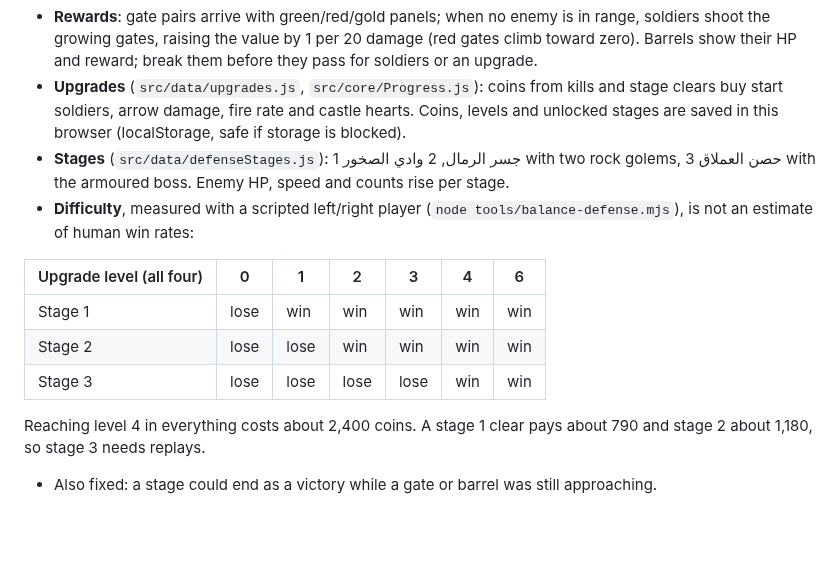
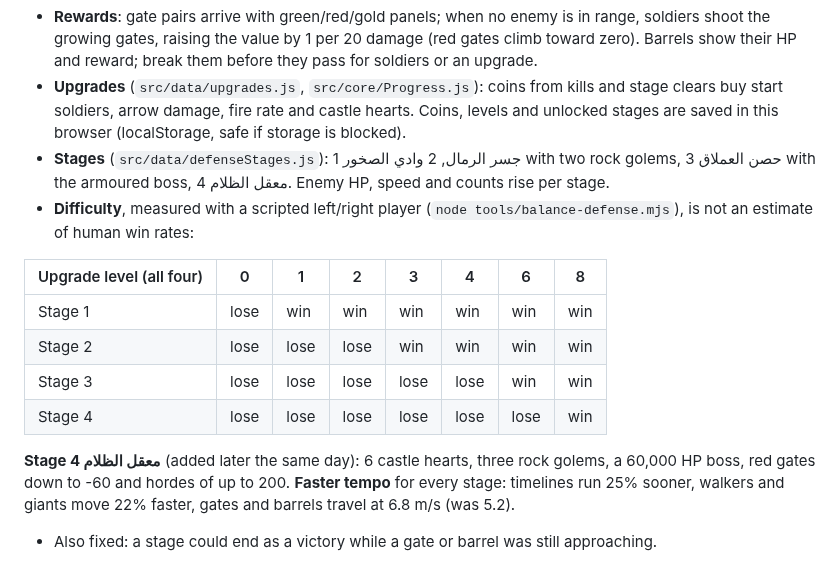
Before and after one commit to 3wasfnjd/BIG-BATTLES, a Markdown page: README.md, the part around the change. Rendered like a GitHub page; blank space fills up the shorter version.

```diff
--- a/README.md
+++ b/README.md
@@ -15,16 +15,17 @@ The game now plays like Mob Control: **your army holds its line and only slides
 - **Rules** (`src/core/DefenseSimulation.js`): soldiers auto-fire at enemies in range (17 m). A walker that reaches the line dies and takes a soldier with it (a horned brute takes three). A walker that slips past the army costs castle hearts (brute: 3). Defeat when the army or the castle falls. Hordes drift toward the army when close, so dodging never fully avoids them.
 - **Rewards**: gate pairs arrive with green/red/gold panels; when no enemy is in range, soldiers shoot the growing gates, raising the value by 1 per 20 damage (red gates climb toward zero). Barrels show their HP and reward; break them before they pass for soldiers or an upgrade.
 - **Upgrades** (`src/data/upgrades.js`, `src/core/Progress.js`): coins from kills and stage clears buy start soldiers, arrow damage, fire rate and castle hearts. Coins, levels and unlocked stages are saved in this browser (localStorage, safe if storage is blocked).
-- **Stages** (`src/data/defenseStages.js`): 1 جسر الرمال, 2 وادي الصخور with two rock golems, 3 حصن العملاق with the armoured boss. Enemy HP, speed and counts rise per stage.
+- **Stages** (`src/data/defenseStages.js`): 1 جسر الرمال, 2 وادي الصخور with two rock golems, 3 حصن العملاق with the armoured boss, 4 معقل الظلام. Enemy HP, speed and counts rise per stage.
 - **Difficulty**, measured with a scripted left/right player (`node tools/balance-defense.mjs`), is not an estimate of human win rates:
 
-| Upgrade level (all four) | 0 | 1 | 2 | 3 | 4 | 6 |
-| --- | --- | --- | --- | --- | --- | --- |
-| Stage 1 | lose | win | win | win | win | win |
-| Stage 2 | lose | lose | win | win | win | win |
-| Stage 3 | lose | lose | lose | lose | win | win |
+| Upgrade level (all four) | 0 | 1 | 2 | 3 | 4 | 6 | 8 |
+| --- | --- | --- | --- | --- | --- | --- | --- |
+| Stage 1 | lose | win | win | win | win | win | win |
+| Stage 2 | lose | lose | lose | win | win | win | win |
+| Stage 3 | lose | lose | lose | lose | lose | win | win |
+| Stage 4 | lose | lose | lose | lose | lose | lose | win |
 
-  Reaching level 4 in everything costs about 2,400 coins. A stage 1 clear pays about 790 and stage 2 about 1,180, so stage 3 needs replays.
+  **Stage 4 معقل الظلام** (added later the same day): 6 castle hearts, three rock golems, a 60,000 HP boss, red gates down to -60 and hordes of up to 200. **Faster tempo** for every stage: timelines run 25% sooner, walkers and giants move 22% faster, gates and barrels travel at 6.8 m/s (was 5.2).
 - Also fixed: a stage could end as a victory while a gate or barrel was still approaching.
 
 Validation: 46 Node tests pass (7 new: fixed line, rising difficulty, gate charging/negative gates, barrel rewards and castle breaches, brute trades, save/load, brute instancing). Both modes load in headless Chromium without errors. Phone FPS is still unmeasured.
```
Also changed, not shown: docs/defense/5-stage4.jpg (added), 5 other files.
